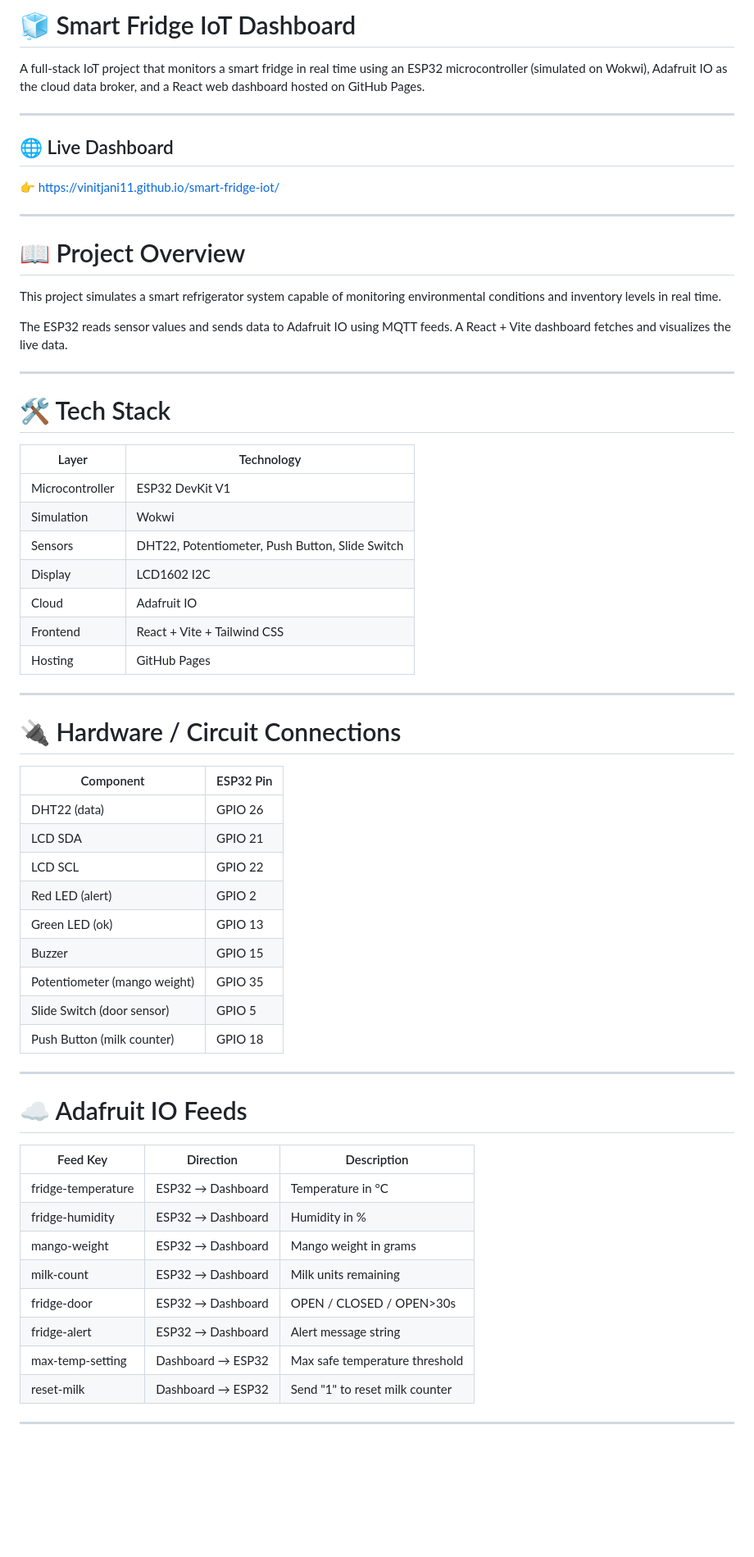
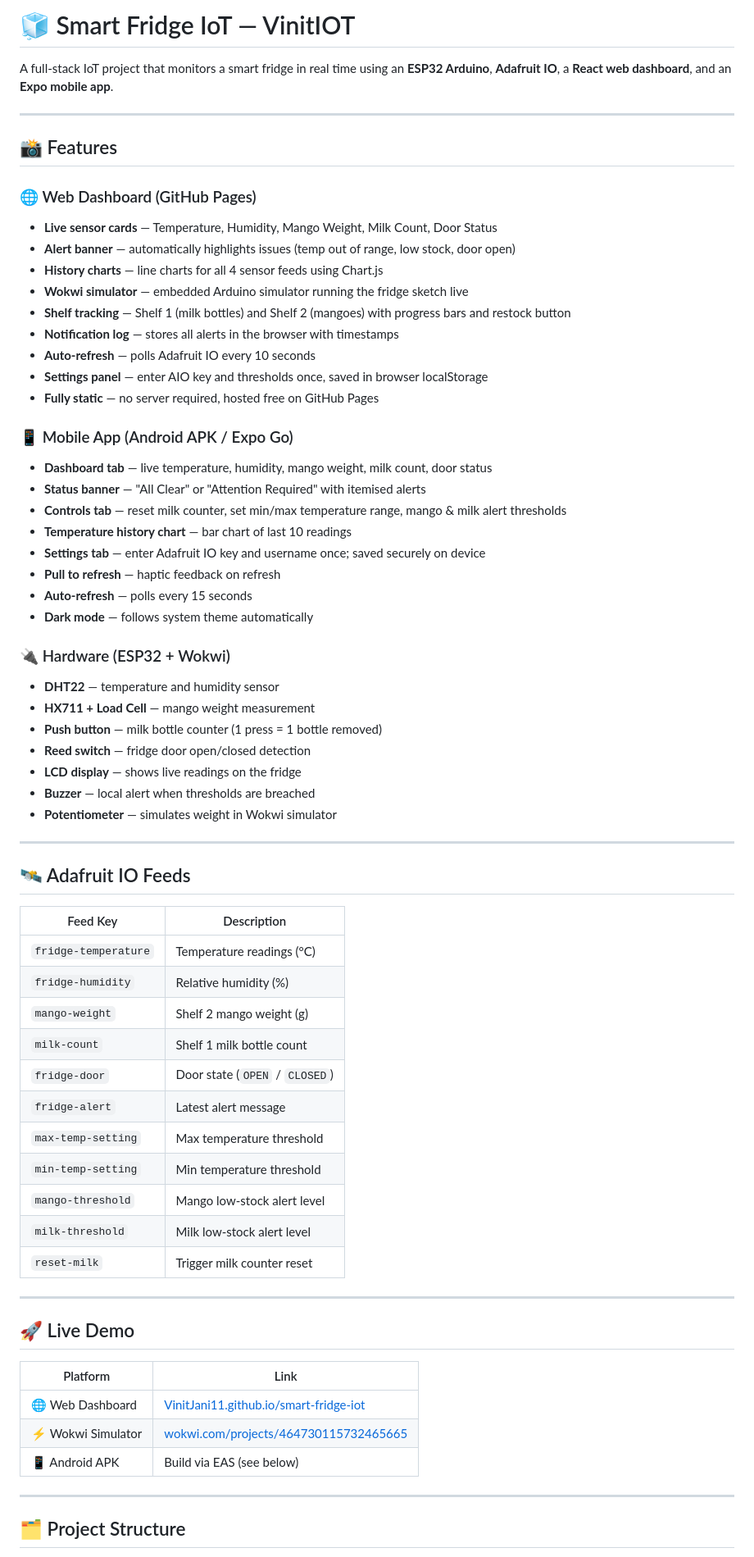
Before and after one commit to VinitJani11/smart-fridge-iot, a Markdown page: README.md, the part around one of its changes. Shown at 82% size. Drawn GitHub-style; blank space fills up the shorter version.

Commit message:
Revise README for Smart Fridge IoT project
Updated project description, features, and structure in README.

```diff
--- a/README.md
+++ b/README.md
@@ -1,65 +1,70 @@
-# 🧊 Smart Fridge IoT Dashboard
+# 🧊 Smart Fridge IoT — VinitIOT
 
-A full-stack IoT project that monitors a smart fridge in real time using an ESP32 microcontroller (simulated on Wokwi), Adafruit IO as the cloud data broker, and a React web dashboard hosted on GitHub Pages.
+A full-stack IoT project that monitors a smart fridge in real time using an **ESP32 Arduino**, **Adafruit IO**, a **React web dashboard**, and an **Expo mobile app**.
 
 ---
 
-## 🌐 Live Dashboard
+## 📸 Features
 
-👉 https://vinitjani11.github.io/smart-fridge-iot/
+### 🌐 Web Dashboard (GitHub Pages)
+- **Live sensor cards** — Temperature, Humidity, Mango Weight, Milk Count, Door Status
+- **Alert banner** — automatically highlights issues (temp out of range, low stock, door open)
+- **History charts** — line charts for all 4 sensor feeds using Chart.js
+- **Wokwi simulator** — embedded Arduino simulator running the fridge sketch live
+- **Shelf tracking** — Shelf 1 (milk bottles) and Shelf 2 (mangoes) with progress bars and restock button
+- **Notification log** — stores all alerts in the browser with timestamps
+- **Auto-refresh** — polls Adafruit IO every 10 seconds
+- **Settings panel** — enter AIO key and thresholds once, saved in browser localStorage
+- **Fully static** — no server required, hosted free on GitHub Pages
+
+### 📱 Mobile App (Android APK / Expo Go)
+- **Dashboard tab** — live temperature, humidity, mango weight, milk count, door status
+- **Status banner** — "All Clear" or "Attention Required" with itemised alerts
+- **Controls tab** — reset milk counter, set min/max temperature range, mango & milk alert thresholds
+- **Temperature history chart** — bar chart of last 10 readings
+- **Settings tab** — enter Adafruit IO key and username once; saved securely on device
+- **Pull to refresh** — haptic feedback on refresh
+- **Auto-refresh** — polls every 15 seconds
+- **Dark mode** — follows system theme automatically
+
+### 🔌 Hardware (ESP32 + Wokwi)
+- **DHT22** — temperature and humidity sensor
+- **HX711 + Load Cell** — mango weight measurement
+- **Push button** — milk bottle counter (1 press = 1 bottle removed)
+- **Reed switch** — fridge door open/closed detection
+- **LCD display** — shows live readings on the fridge
+- **Buzzer** — local alert when thresholds are breached
+- **Potentiometer** — simulates weight in Wokwi simulator
 
 ---
 
-# 📖 Project Overview
+## 🛰️ Adafruit IO Feeds
 
-This project simulates a smart refrigerator system capable of monitoring environmental conditions and inventory levels in real time.
-
-The ESP32 reads sensor values and sends data to Adafruit IO using MQTT feeds. A React + Vite dashboard fetches and visualizes the live data.
+| Feed Key | Description |
+|---|---|
+| `fridge-temperature` | Temperature readings (°C) |
+| `fridge-humidity` | Relative humidity (%) |
+| `mango-weight` | Shelf 2 mango weight (g) |
+| `milk-count` | Shelf 1 milk bottle count |
+| `fridge-door` | Door state (`OPEN` / `CLOSED`) |
+| `fridge-alert` | Latest alert message |
+| `max-temp-setting` | Max temperature threshold |
+| `min-temp-setting` | Min temperature threshold |
+| `mango-threshold` | Mango low-stock alert level |
+| `milk-threshold` | Milk low-stock alert level |
+| `reset-milk` | Trigger milk counter reset |
 
 ---
 
-# 🛠 Tech Stack
+## 🚀 Live Demo
 
-| Layer | Technology |
+| Platform | Link |
 |---|---|
-| Microcontroller | ESP32 DevKit V1 |
-| Simulation | Wokwi |
-| Sensors | DHT22, Potentiometer, Push Button, Slide Switch |
-| Display | LCD1602 I2C |
-| Cloud | Adafruit IO |
-| Frontend | React + Vite + Tailwind CSS |
-| Hosting | GitHub Pages |
+| 🌐 Web Dashboard | [VinitJani11.github.io/smart-fridge-iot](https://VinitJani11.github.io/smart-fridge-iot) |
+| ⚡ Wokwi Simulator | [wokwi.com/projects/464730115732465665](https://wokwi.com/projects/464730115732465665) |
+| 📱 Android APK | Build via EAS (see below) |
 
 ---
 
-# 🔌 Hardware / Circuit Connections
+## 🗂️ Project Structure
 
-| Component | ESP32 Pin |
-|---|---|
-| DHT22 (data) | GPIO 26 |
-| LCD SDA | GPIO 21 |
-| LCD SCL | GPIO 22 |
-| Red LED (alert) | GPIO 2 |
-| Green LED (ok) | GPIO 13 |
-| Buzzer | GPIO 15 |
-| Potentiometer (mango weight) | GPIO 35 |
-| Slide Switch (door sensor) | GPIO 5 |
-| Push Button (milk counter) | GPIO 18 |
-
----
-
-# ☁️ Adafruit IO Feeds
-
-| Feed Key | Direction | Description |
-|---|---|---|
-| fridge-temperature | ESP32 → Dashboard | Temperature in °C |
-| fridge-humidity | ESP32 → Dashboard | Humidity in % |
-| mango-weight | ESP32 → Dashboard | Mango weight in grams |
-| milk-count | ESP32 → Dashboard | Milk units remaining |
-| fridge-door | ESP32 → Dashboard | OPEN / CLOSED / OPEN>30s |
-| fridge-alert | ESP32 → Dashboard | Alert message string |
-| max-temp-setting | Dashboard → ESP32 | Max safe temperature threshold |
-| reset-milk | Dashboard → ESP32 | Send "1" to reset milk counter |
-
----
-
```
Also changed, not shown: other parts of README.md (+64 -131 lines).
